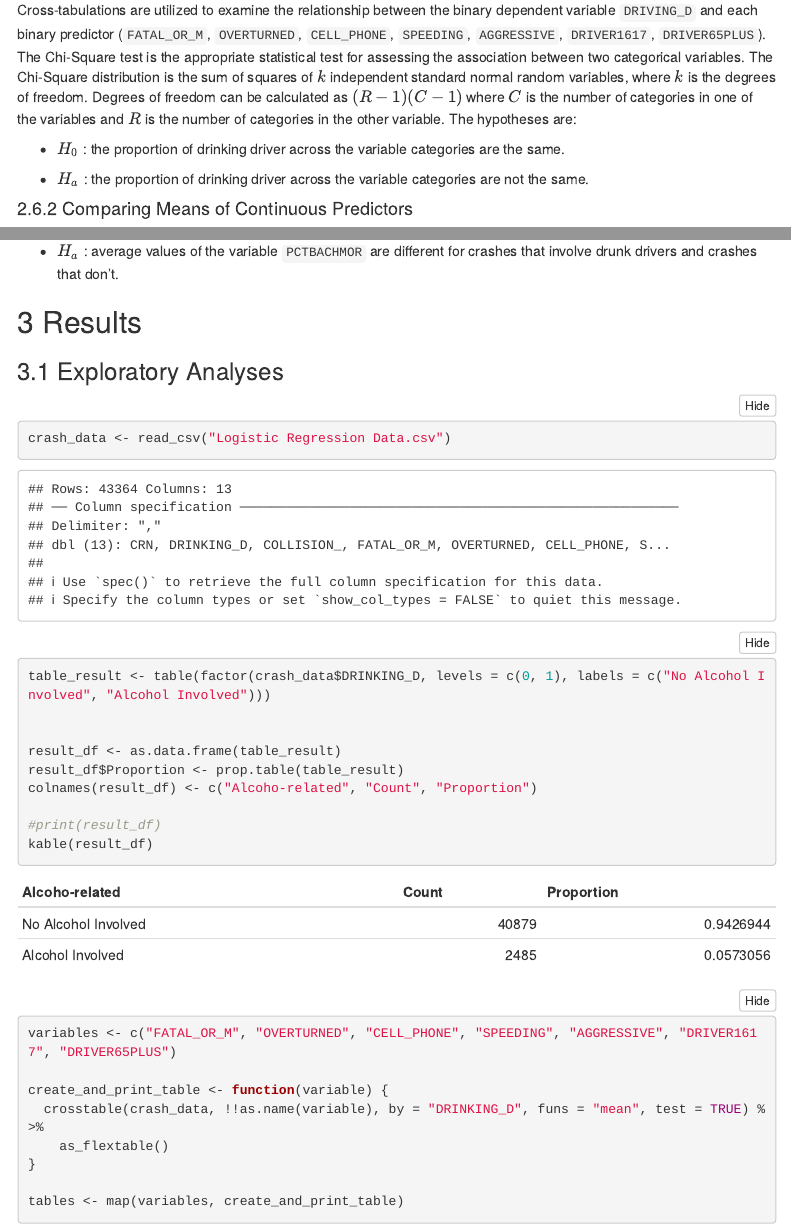
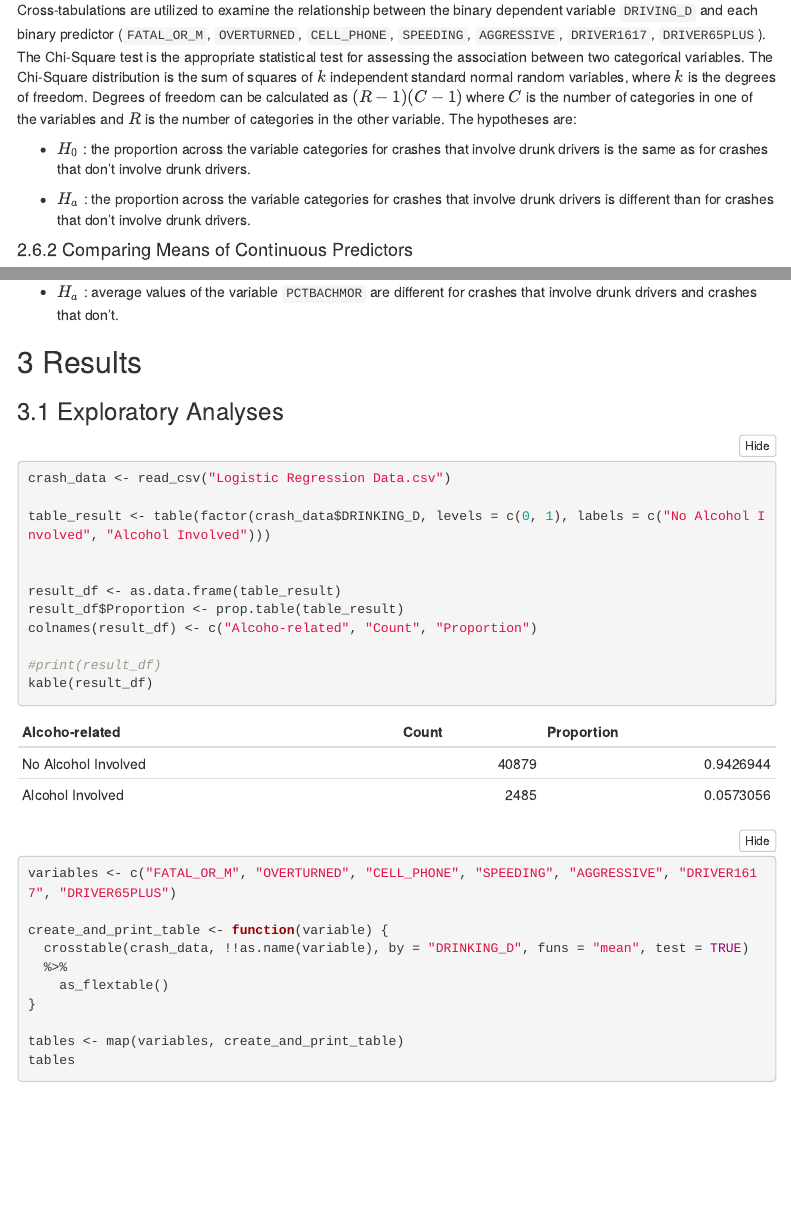
Before and after one commit to teresachang11/MUSA500_HW3, an R Markdown document (musa500-hw3.Rmd): the page in a window 1100 px wide, from 2180 px down, and a second part further down, joined at a grey line. Rendered offline with R 4.5, knitr and Pandoc, with nearby package versions; folded parts are opened; some code elsewhere in the file could not run offline; menus at the side of the page are left out.

Commit message:
minor fix

````diff
--- a/musa500-hw3.Rmd
+++ b/musa500-hw3.Rmd
@@ -157,11 +157,13 @@ calculated as $(R-1)(C-1)$ where $C$ is the number of categories in one of the
 variables and $R$ is the number of categories in the other variable. The
 hypotheses are:
 
--   $H_0$ : the proportion of drinking driver across the variable categories are
-    the same.
+-   $H_0$ : the proportion across the variable categories for crashes that
+    involve drunk drivers is the same as for crashes that don't involve drunk
+    drivers.
 
--   $H_a$ : the proportion of drinking driver across the variable categories are
-    not the same.
+-   $H_a$ : the proportion across the variable categories for crashes that
+    involve drunk drivers is different than for crashes that don't involve drunk
+    drivers.
 
 #### 2.6.2 Comparing Means of Continuous Predictors
 
@@ -198,17 +200,17 @@ library(aod)
 #library(rms)
 library(gmodels)
 library(ROCR)
-library(crosstable)
+library(kableExtra)
+#library(crosstable)
 library(flextable)
 library(ggplot2)
-
-#import data
 library(readr)
+library(sjPlot)
 ```
 
 ### 3.1 Exploratory Analyses
 
-```{r}
+```{r message=FALSE, warning=FALSE}
 crash_data <- read_csv("Logistic Regression Data.csv")
 
 table_result <- table(factor(crash_data$DRINKING_D, levels = c(0, 1), labels = c("No Alcohol Involved", "Alcohol Involved")))
````
Also changed, not shown: .RData (added), musa500-hw3.html (added), musa500-hw3.Rmd (15 more changed lines), 1 other file.
